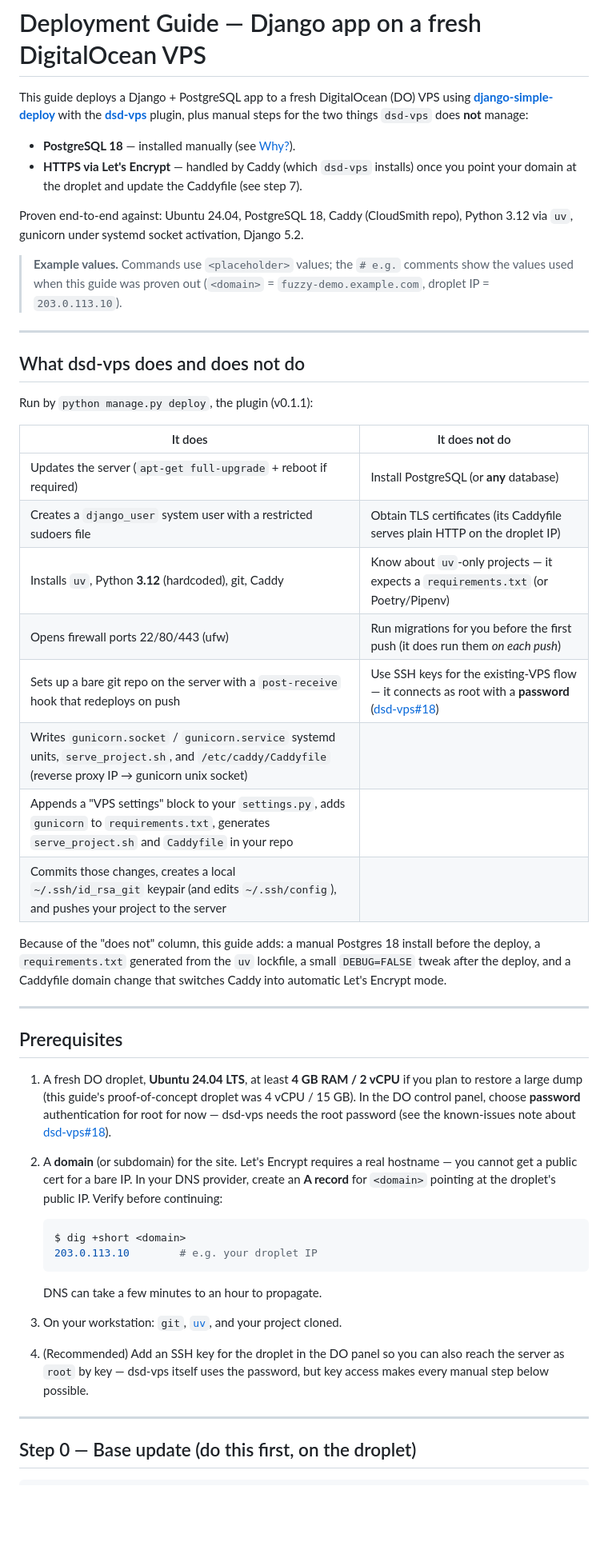
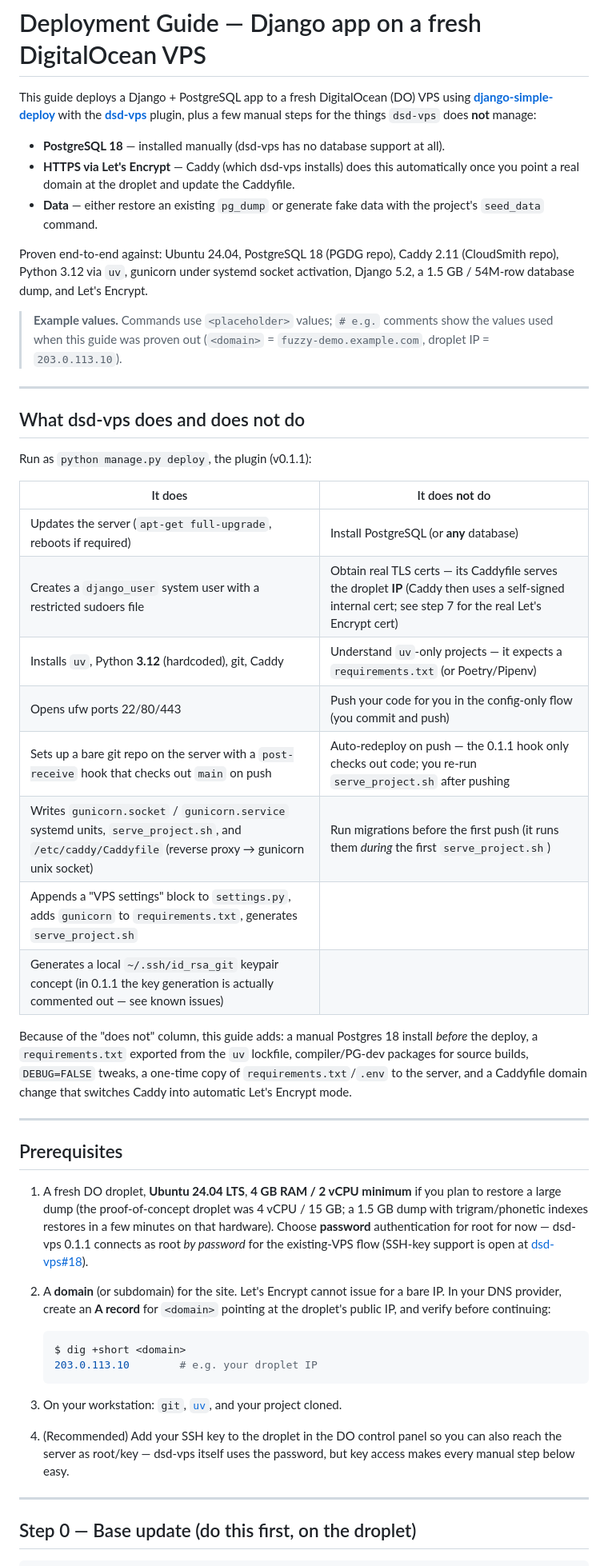
Before and after one commit to caktus/talk-fuzzy-name-search, a Markdown page: DEPLOYMENT.md, the part around one of its changes. Shown at 80% size. Rendered like a GitHub page; blank space fills up the shorter version.

Commit message:
DEPLOYMENT.md: full VPS deployment guide (proven end-to-end)

````diff
--- a/DEPLOYMENT.md
+++ b/DEPLOYMENT.md
@@ -2,67 +2,70 @@
 
 This guide deploys a Django + PostgreSQL app to a fresh DigitalOcean (DO) VPS using
 **[django-simple-deploy](https://django-simple-deploy.readthedocs.io)** with the
-**[dsd-vps](https://pypi.org/project/dsd-vps/)** plugin, plus manual steps for the two
-things `dsd-vps` does **not** manage:
+**[dsd-vps](https://pypi.org/project/dsd-vps/)** plugin, plus a few manual steps for
+the things `dsd-vps` does **not** manage:
 
-- **PostgreSQL 18** — installed manually (see [Why?](#what-dsd-vps-does-and-does-not-do)).
-- **HTTPS via Let's Encrypt** — handled by Caddy (which `dsd-vps` installs) once you
-  point your domain at the droplet and update the Caddyfile (see step 7).
+- **PostgreSQL 18** — installed manually (dsd-vps has no database support at all).
+- **HTTPS via Let's Encrypt** — Caddy (which dsd-vps installs) does this automatically
+  once you point a real domain at the droplet and update the Caddyfile.
+- **Data** — either restore an existing `pg_dump` or generate fake data with the
+  project's `seed_data` command.
 
-Proven end-to-end against: Ubuntu 24.04, PostgreSQL 18, Caddy (CloudSmith repo),
-Python 3.12 via `uv`, gunicorn under systemd socket activation, Django 5.2.
+Proven end-to-end against: Ubuntu 24.04, PostgreSQL 18 (PGDG repo), Caddy 2.11
+(CloudSmith repo), Python 3.12 via `uv`, gunicorn under systemd socket activation,
+Django 5.2, a 1.5 GB / 54M-row database dump, and Let's Encrypt.
 
-> **Example values.** Commands use `<placeholder>` values; the `# e.g.` comments show
-> the values used when this guide was proven out
-> (`<domain>` = `fuzzy-demo.example.com`, droplet IP = `203.0.113.10`).
+> **Example values.** Commands use `<placeholder>` values; `# e.g.` comments show the
+> values used when this guide was proven out (`<domain>` = `fuzzy-demo.example.com`,
+> droplet IP = `203.0.113.10`).
 
 ---
 
 ## What dsd-vps does and does not do
 
-Run by `python manage.py deploy`, the plugin (v0.1.1):
+Run as `python manage.py deploy`, the plugin (v0.1.1):
 
 | It does | It does **not** do |
 |---|---|
-| Updates the server (`apt-get full-upgrade` + reboot if required) | Install PostgreSQL (or **any** database) |
-| Creates a `django_user` system user with a restricted sudoers file | Obtain TLS certificates (its Caddyfile serves plain HTTP on the droplet IP) |
-| Installs `uv`, Python **3.12** (hardcoded), git, Caddy | Know about `uv`-only projects — it expects a `requirements.txt` (or Poetry/Pipenv) |
-| Opens firewall ports 22/80/443 (ufw) | Run migrations for you before the first push (it does run them *on each push*) |
-| Sets up a bare git repo on the server with a `post-receive` hook that redeploys on push | Use SSH keys for the existing-VPS flow — it connects as root with a **password** ([dsd-vps#18](https://github.com/django-simple-deploy/dsd-vps/issues/18)) |
-| Writes `gunicorn.socket` / `gunicorn.service` systemd units, `serve_project.sh`, and `/etc/caddy/Caddyfile` (reverse proxy IP → gunicorn unix socket) | |
-| Appends a "VPS settings" block to your `settings.py`, adds `gunicorn` to `requirements.txt`, generates `serve_project.sh` and `Caddyfile` in your repo | |
-| Commits those changes, creates a local `~/.ssh/id_rsa_git` keypair (and edits `~/.ssh/config`), and pushes your project to the server | |
+| Updates the server (`apt-get full-upgrade`, reboots if required) | Install PostgreSQL (or **any** database) |
+| Creates a `django_user` system user with a restricted sudoers file | Obtain real TLS certs — its Caddyfile serves the droplet **IP** (Caddy then uses a self-signed internal cert; see step 7 for the real Let's Encrypt cert) |
+| Installs `uv`, Python **3.12** (hardcoded), git, Caddy | Understand `uv`-only projects — it expects a `requirements.txt` (or Poetry/Pipenv) |
+| Opens ufw ports 22/80/443 | Push your code for you in the config-only flow (you commit and push) |
+| Sets up a bare git repo on the server with a `post-receive` hook that checks out `main` on push | Auto-redeploy on push — the 0.1.1 hook only checks out code; you re-run `serve_project.sh` after pushing |
+| Writes `gunicorn.socket` / `gunicorn.service` systemd units, `serve_project.sh`, and `/etc/caddy/Caddyfile` (reverse proxy → gunicorn unix socket) | Run migrations before the first push (it runs them *during* the first `serve_project.sh`) |
+| Appends a "VPS settings" block to `settings.py`, adds `gunicorn` to `requirements.txt`, generates `serve_project.sh` | |
+| Generates a local `~/.ssh/id_rsa_git` keypair concept (in 0.1.1 the key generation is actually commented out — see known issues) | |
 
-Because of the "does not" column, this guide adds: a manual Postgres 18 install before
-the deploy, a `requirements.txt` generated from the `uv` lockfile, a small
-`DEBUG=FALSE` tweak after the deploy, and a Caddyfile domain change that switches
+Because of the "does not" column, this guide adds: a manual Postgres 18 install
+*before* the deploy, a `requirements.txt` exported from the `uv` lockfile,
+compiler/PG-dev packages for source builds, `DEBUG=FALSE` tweaks, a one-time copy of
+`requirements.txt`/`.env` to the server, and a Caddyfile domain change that switches
 Caddy into automatic Let's Encrypt mode.
 
 ---
 
 ## Prerequisites
 
-1. A fresh DO droplet, **Ubuntu 24.04 LTS**, at least **4 GB RAM / 2 vCPU** if you plan
-   to restore a large dump (this guide's proof-of-concept droplet was 4 vCPU / 15 GB).
-   In the DO control panel, choose **password** authentication for root for now —
-   dsd-vps needs the root password (see the known-issues note about
+1. A fresh DO droplet, **Ubuntu 24.04 LTS**, **4 GB RAM / 2 vCPU minimum** if you plan
+   to restore a large dump (the proof-of-concept droplet was 4 vCPU / 15 GB; a 1.5 GB
+   dump with trigram/phonetic indexes restores in a few minutes on that hardware).
+   Choose **password** authentication for root for now — dsd-vps 0.1.1 connects as
+   root *by password* for the existing-VPS flow (SSH-key support is open at
    [dsd-vps#18](https://github.com/django-simple-deploy/dsd-vps/issues/18)).
-2. A **domain** (or subdomain) for the site. Let's Encrypt requires a real hostname —
-   you cannot get a public cert for a bare IP. In your DNS provider, create an
-   **A record** for `<domain>` pointing at the droplet's public IP. Verify before
-   continuing:
+2. A **domain** (or subdomain) for the site. Let's Encrypt cannot issue for a bare IP.
+   In your DNS provider, create an **A record** for `<domain>` pointing at the
+   droplet's public IP, and verify before continuing:
 
    ```sh
    $ dig +short <domain>
    203.0.113.10        # e.g. your droplet IP
    ```
 
-   DNS can take a few minutes to an hour to propagate.
 3. On your workstation: `git`, [`uv`](https://docs.astral.sh/uv/), and your project
    cloned.
-4. (Recommended) Add an SSH key for the droplet in the DO panel so you can also reach
-   the server as `root` by key — dsd-vps itself uses the password, but key access makes
-   every manual step below possible.
+4. (Recommended) Add your SSH key to the droplet in the DO control panel so you can
+   also reach the server as root/key — dsd-vps itself uses the password, but key
+   access makes every manual step below easy.
 
 ---
 
````
Also changed, not shown: other parts of DEPLOYMENT.md (+200 -124 lines).
